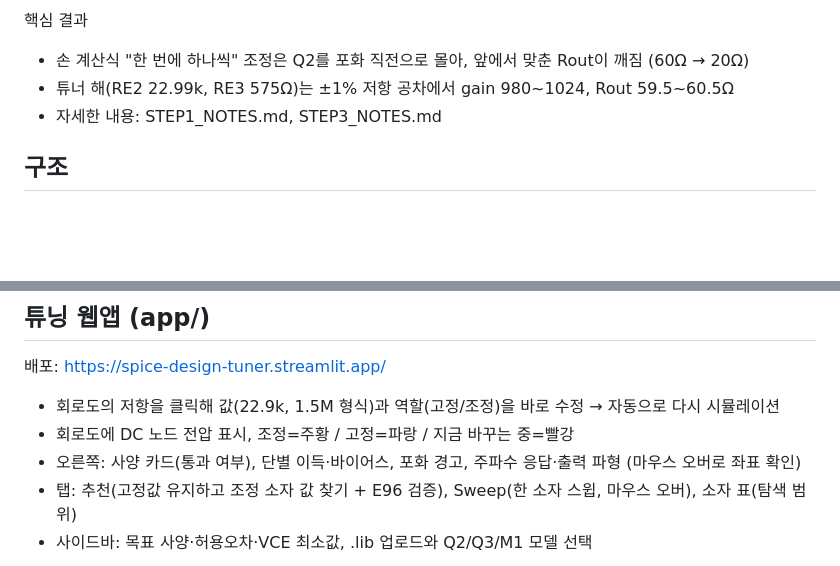
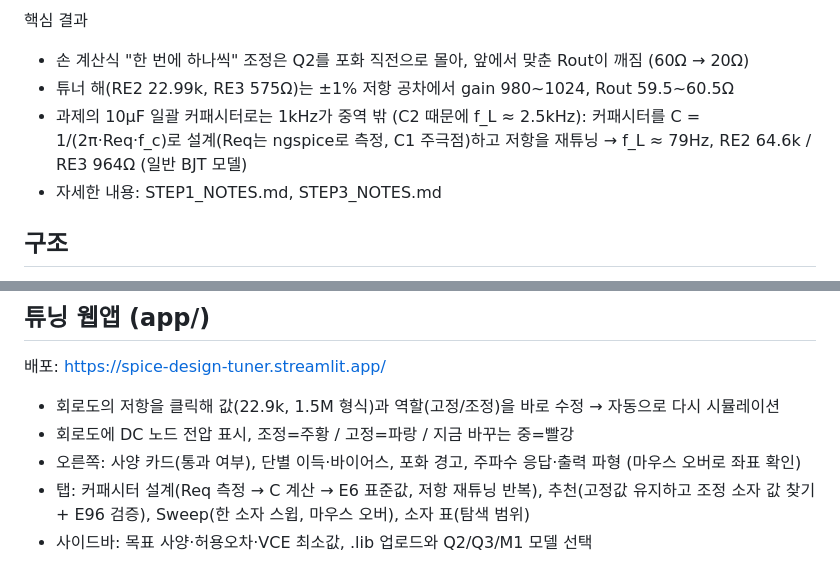
Before and after one commit to nyng-jang/spice-design-tuner, a Markdown page: README.md, 2 parts joined by grey strips. GitHub-like rendering; blank space fills up the shorter version.

```diff
--- a/README.md
+++ b/README.md
@@ -9,6 +9,7 @@ E96 표준값과 ±1% 공차에서도 사양이 유지되는지 확인한다.
 핵심 결과
 - 손 계산식 "한 번에 하나씩" 조정은 Q2를 포화 직전으로 몰아, 앞에서 맞춘 Rout이 깨짐 (60Ω → 20Ω)
 - 튜너 해(RE2 22.99k, RE3 575Ω)는 ±1% 저항 공차에서 gain 980~1024, Rout 59.5~60.5Ω
+- 과제의 10µF 일괄 커패시터로는 1kHz가 중역 밖 (C2 때문에 f_L ≈ 2.5kHz): 커패시터를 C = 1/(2π·Req·f_c)로 설계(Req는 ngspice로 측정, C1 주극점)하고 저항을 재튜닝 → f_L ≈ 79Hz, RE2 64.6k / RE3 964Ω (일반 BJT 모델)
 - 자세한 내용: STEP1_NOTES.md, STEP3_NOTES.md
 
 ## 구조
@@ -41,7 +42,7 @@ E96 표준값과 ±1% 공차에서도 사양이 유지되는지 확인한다.
 - 회로도의 저항을 클릭해 값(22.9k, 1.5M 형식)과 역할(고정/조정)을 바로 수정 → 자동으로 다시 시뮬레이션
 - 회로도에 DC 노드 전압 표시, 조정=주황 / 고정=파랑 / 지금 바꾸는 중=빨강
 - 오른쪽: 사양 카드(통과 여부), 단별 이득·바이어스, 포화 경고, 주파수 응답·출력 파형 (마우스 오버로 좌표 확인)
-- 탭: 추천(고정값 유지하고 조정 소자 값 찾기 + E96 검증), Sweep(한 소자 스윕, 마우스 오버), 소자 표(탐색 범위)
+- 탭: 커패시터 설계(Req 측정 → C 계산 → E6 표준값, 저항 재튜닝 반복), 추천(고정값 유지하고 조정 소자 값 찾기 + E96 검증), Sweep(한 소자 스윕, 마우스 오버), 소자 표(탐색 범위)
 - 사이드바: 목표 사양·허용오차·VCE 최소값, .lib 업로드와 Q2/Q3/M1 모델 선택
 
 ![click](figures/app_click_edit.png)
```
Also changed, not shown: figures/app_capdesign.png (added), 6 other files.
